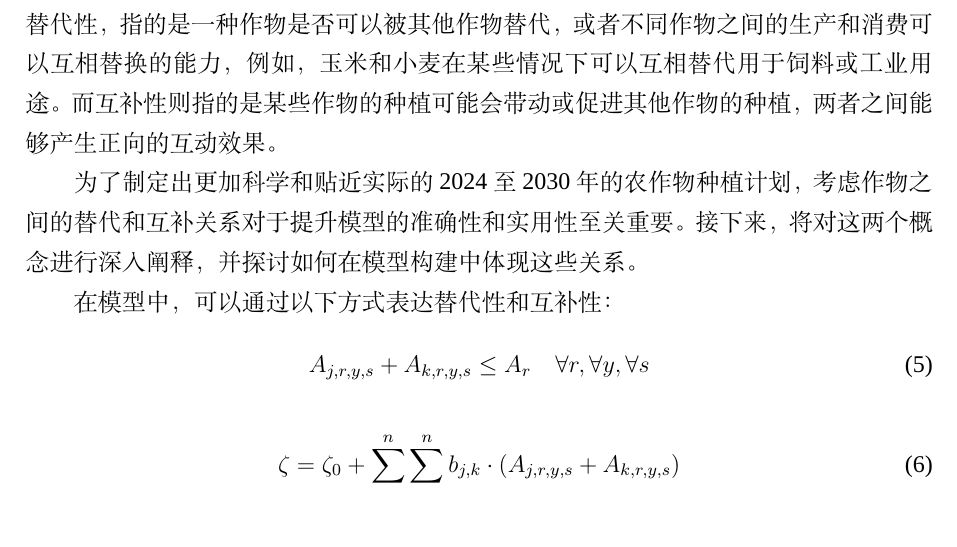
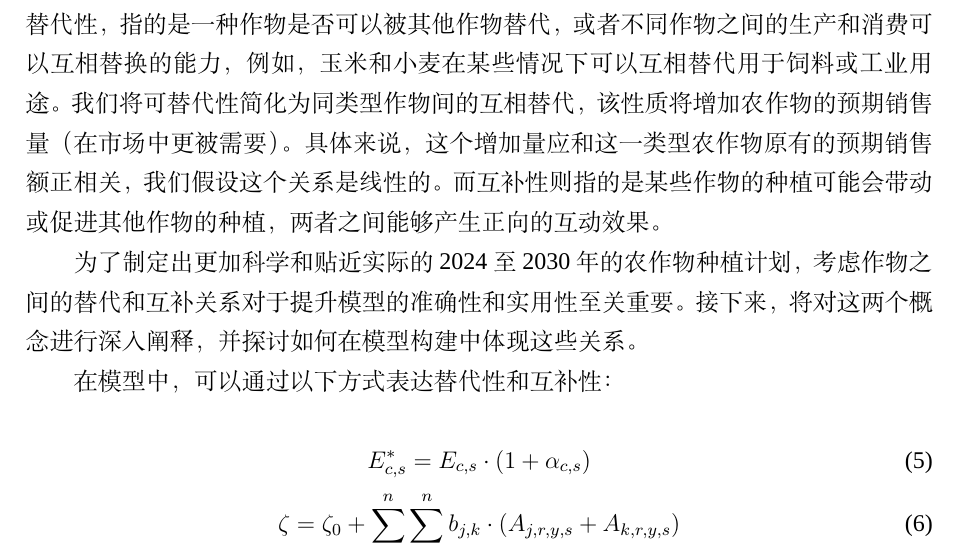
Before and after one commit to dywsy21/Maths_Modeling_2024, a LaTeX thesis (Essay/1.tex): part of page 16 of 18, cut so that both start at the same text, the shorter picture padded with empty space. Compiled offline with XeLaTeX; a missing font is replaced by an installed copy or a similar font.

Commit message:
modify 问题三

```diff
--- a/Essay/1.tex
+++ b/Essay/1.tex
@@ -323,16 +323,15 @@ b) 目标函数的制定也可能导致求解器发现最好不植入任何东
 
 在模型中，我们将保持题目中提到的“基本稳定”的量不变；对于那些题目中明确指出有固定年变化率的量，我们假设每年的变动比率都是这个固定值；而对于那些题目中提到年变化率在一定范围内波动的量，比如“年平均增长率在5\%到10\%之间”，我们假定年变化率在这个范围内是均匀可能的。
 
-在实际操作中，各种农作物之间可能会展现出相互替代或相互补充的特性。所谓可替代性，指的是一种作物是否可以被其他作物替代，或者不同作物之间的生产和消费可以互相替换的能力，例如，玉米和小麦在某些情况下可以互相替代用于饲料或工业用途。而互补性则指的是某些作物的种植可能会带动或促进其他作物的种植，两者之间能够产生正向的互动效果。
+在实际操作中，各种农作物之间可能会展现出相互替代或相互补充的特性。所谓可替代性，指的是一种作物是否可以被其他作物替代，或者不同作物之间的生产和消费可以互相替换的能力，例如，玉米和小麦在某些情况下可以互相替代用于饲料或工业用途。我们将可替代性简化为同类型作物间的互相替代，该性质将增加农作物的预期销售量（在市场中更被需要）。具体来说，这个增加量应和这一类型农作物原有的预期销售额正相关，我们假设这个关系是线性的。而互补性则指的是某些作物的种植可能会带动或促进其他作物的种植，两者之间能够产生正向的互动效果。
 
 为了制定出更加科学和贴近实际的2024至2030年的农作物种植计划，考虑作物之间的替代和互补关系对于提升模型的准确性和实用性至关重要。接下来，将对这两个概念进行深入阐释，并探讨如何在模型构建中体现这些关系。
 
 在模型中，可以通过以下方式表达替代性和互补性：
+
 \begin{equation}
-    A_{j,r,y,s} + A_{k,r,y,s} \leq A_r \quad \forall r, \forall y, \forall s
+E^*_{c,s} = E_{c,s} \cdot (1 + \alpha_{c,s})
 \end{equation}
-
-
 \begin{equation}
     \zeta = \zeta_0 + \sum_{j=1}^{n} \sum_{k=1}^{n} b_{j,k} \cdot (A_{j,r,y,s} + A_{k,r,y,s})
 \end{equation}
```
Also changed, not shown: Essay/1.pdf, 3 other files.
